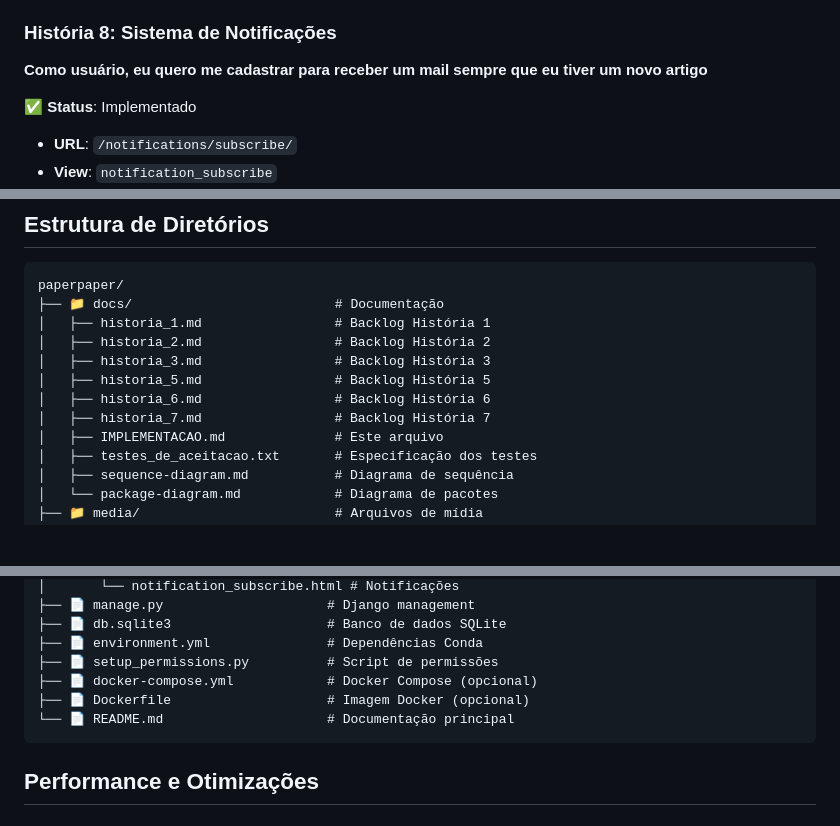
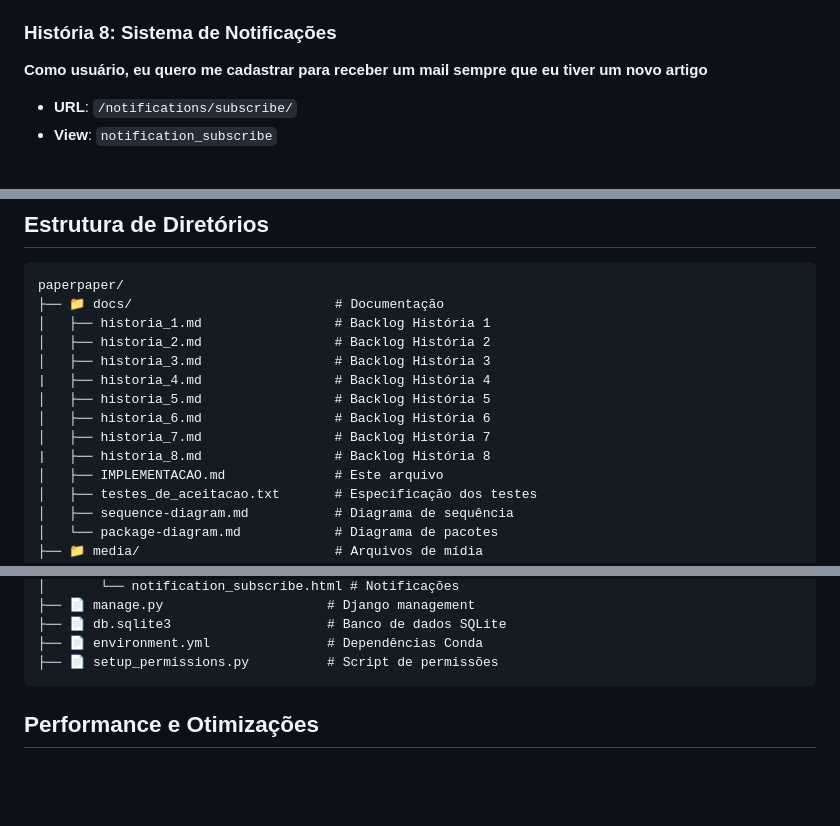
Before and after one commit to HaniBR01/paperpaper, a Markdown page: docs/IMPLEMENTACAO.md, 3 parts joined by grey strips. Rendered like a GitHub page; blank space fills up the shorter version.

````diff
--- a/docs/IMPLEMENTACAO.md
+++ b/docs/IMPLEMENTACAO.md
@@ -127,7 +120,6 @@ O sistema foi implementado como um projeto Django monolítico, centralizando tod
 ### História 8: Sistema de Notificações
 **Como usuário, eu quero me cadastrar para receber um mail sempre que eu tiver um novo artigo**
 
-✅ **Status**: Implementado
 - **URL**: `/notifications/subscribe/`
 - **View**: `notification_subscribe`
 - **Funcionalidades**:
@@ -321,9 +313,11 @@ paperpaper/
 │   ├── historia_1.md                 # Backlog História 1
 │   ├── historia_2.md                 # Backlog História 2
 │   ├── historia_3.md                 # Backlog História 3
+|   ├── historia_4.md                 # Backlog História 4
 │   ├── historia_5.md                 # Backlog História 5
 │   ├── historia_6.md                 # Backlog História 6
 │   ├── historia_7.md                 # Backlog História 7
+|   ├── historia_8.md                 # Backlog História 8
 │   ├── IMPLEMENTACAO.md              # Este arquivo
 │   ├── testes_de_aceitacao.txt       # Especificação dos testes
 │   ├── sequence-diagram.md           # Diagrama de sequência
@@ -358,9 +352,6 @@ paperpaper/
 ├── 📄 db.sqlite3                    # Banco de dados SQLite
 ├── 📄 environment.yml               # Dependências Conda
 ├── 📄 setup_permissions.py          # Script de permissões
-├── 📄 docker-compose.yml            # Docker Compose (opcional)
-├── 📄 Dockerfile                    # Imagem Docker (opcional)
-└── 📄 README.md                     # Documentação principal
 ```
 
 ## Performance e Otimizações
````
Also changed, not shown: other parts of docs/IMPLEMENTACAO.md (+0 -58 lines).
